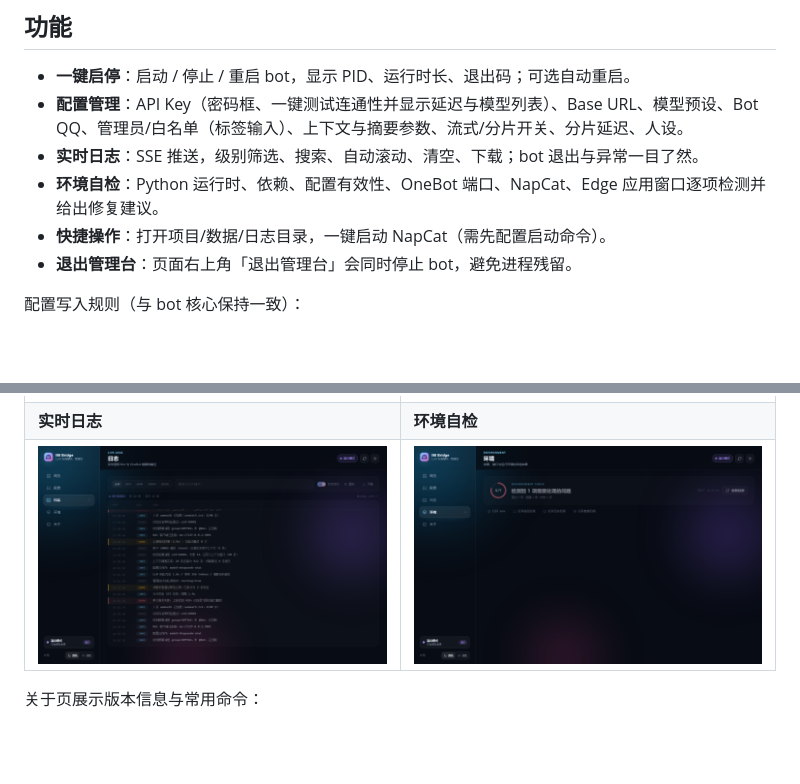
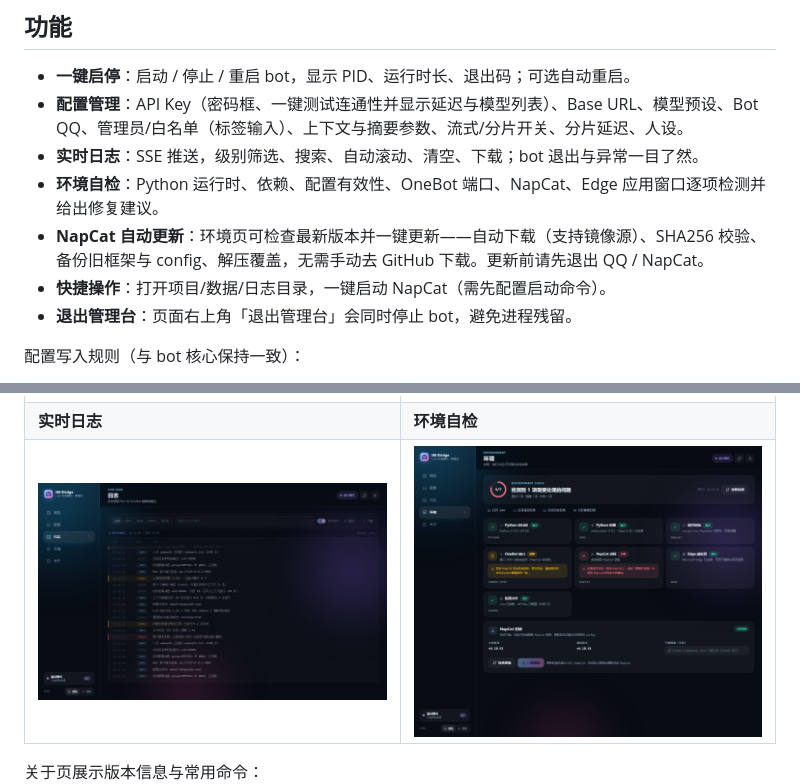
Before and after one commit to yht758/amis_bot, a Markdown page: launcher/README.md, 2 parts joined by grey strips. GitHub-like rendering; pictures changed too: docs/screenshots/env.png; blank space fills up the shorter version.

Commit message:
feat: 管理台新增 NapCat 自动更新（下载/校验/备份/安装），支持镜像与保留配置

```diff
--- a/launcher/README.md
+++ b/launcher/README.md
@@ -35,6 +35,7 @@ python launcher\launcher.py --port 8790    # 指定端口（默认 8765，被占
 - **配置管理**：API Key（密码框、一键测试连通性并显示延迟与模型列表）、Base URL、模型预设、Bot QQ、管理员/白名单（标签输入）、上下文与摘要参数、流式/分片开关、分片延迟、人设。
 - **实时日志**：SSE 推送，级别筛选、搜索、自动滚动、清空、下载；bot 退出与异常一目了然。
 - **环境自检**：Python 运行时、依赖、配置有效性、OneBot 端口、NapCat、Edge 应用窗口逐项检测并给出修复建议。
+- **NapCat 自动更新**：环境页可检查最新版本并一键更新——自动下载（支持镜像源）、SHA256 校验、备份旧框架与 config、解压覆盖，无需手动去 GitHub 下载。更新前请先退出 QQ / NapCat。
 - **快捷操作**：打开项目/数据/日志目录，一键启动 NapCat（需先配置启动命令）。
 - **退出管理台**：页面右上角「退出管理台」会同时停止 bot，避免进程残留。
 
```
Also changed, not shown: README.md (+1 -0 lines), 6 other files.
